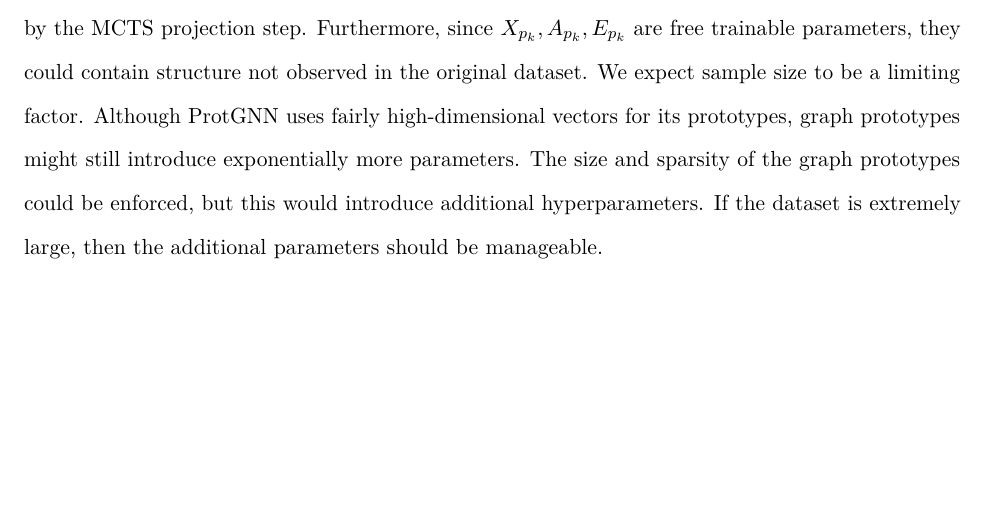
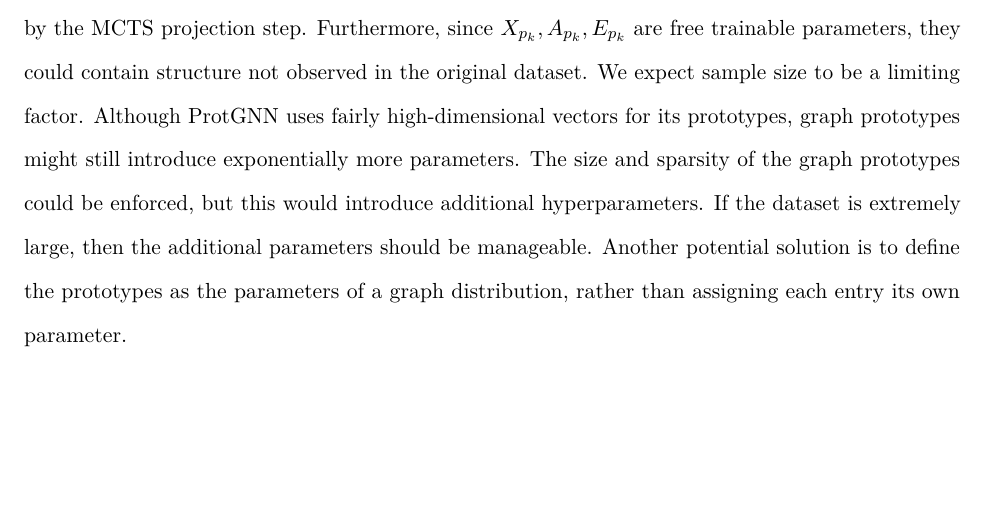
Before and after one commit to Tiny-Quant/SuperTest, a LaTeX document (writing/Art-Tay-SuperTest-Manuscript.tex): part of page 28 of 31, cut so that both start at the same text. Compiled offline with pdfLaTeX.

Commit message:
Note on proto distribution solution.

```diff
--- a/writing/Art-Tay-SuperTest-Manuscript.tex
+++ b/writing/Art-Tay-SuperTest-Manuscript.tex
@@ -1465,7 +1465,9 @@ high-dimensional vectors for its prototypes, graph prototypes might
 still introduce exponentially more parameters. The size and sparsity of
 the graph prototypes could be enforced, but this would introduce
 additional hyperparameters. If the dataset is extremely large, then the
-additional parameters should be manageable.
+additional parameters should be manageable. Another potential solution
+is to define the prototypes as the parameters of a graph distribution,
+rather than assigning each entry its own parameter.
 
 \begin{figure}
 
```
Also changed, not shown: writing/Art-Tay-SuperTest-Manuscript.pdf, writing/Art-Tay-SuperTest-Manuscript.tex (2 more changed lines), 1 other file.
